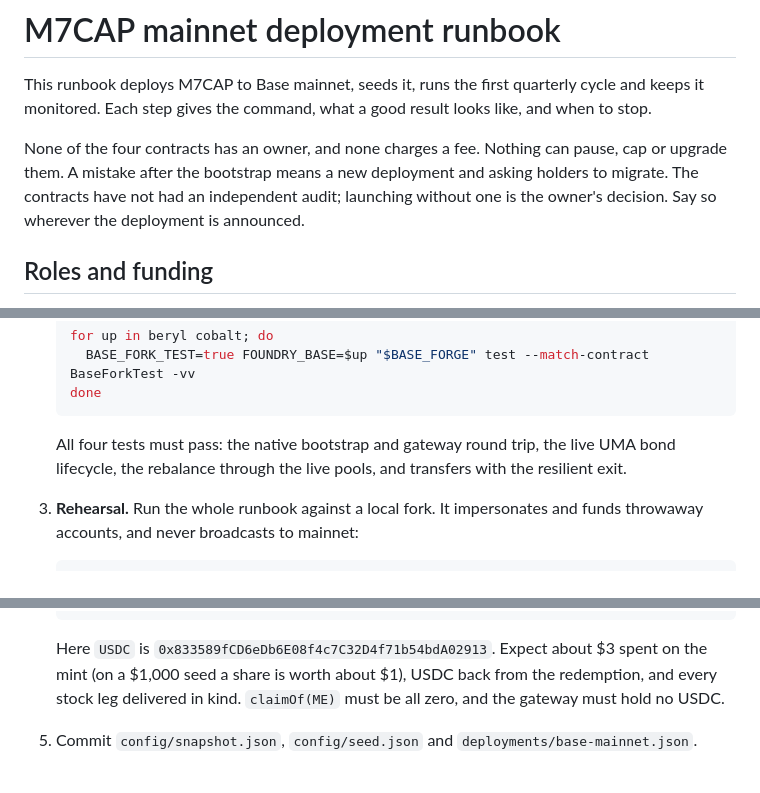
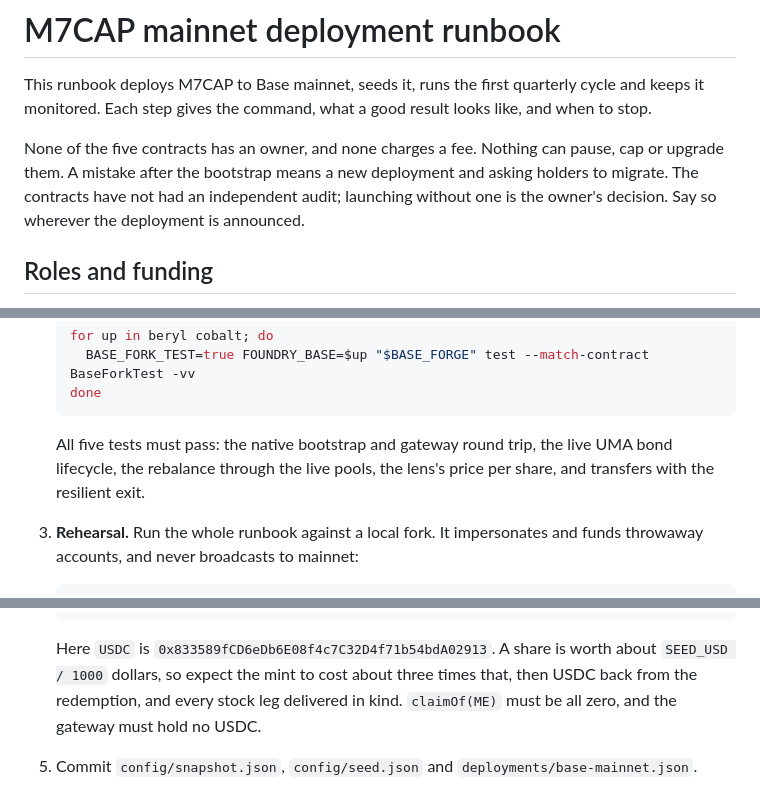
Before and after one commit to solumos/m7, a Markdown page: docs/DEPLOYMENT.md, 3 parts joined by grey strips. GitHub-like rendering.

Commit message:
Bring the runbook in line with the lens and seed setting
Five contracts and five native tests now that the lens deploys with
the rest, and the smoke-test cost follows SEED_USD.

Co-Authored-By: Claude Opus 5.5 <noreply@anthropic.com>
Claude-Session: https://claude.ai/code/session_011EHTfAyBvoNJzrZb6FZE5m

````diff
--- a/docs/DEPLOYMENT.md
+++ b/docs/DEPLOYMENT.md
@@ -2,7 +2,7 @@
 
 This runbook deploys M7CAP to Base mainnet, seeds it, runs the first quarterly cycle and keeps it monitored. Each step gives the command, what a good result looks like, and when to stop.
 
-None of the four contracts has an owner, and none charges a fee. Nothing can pause, cap or upgrade them. A mistake after the bootstrap means a new deployment and asking holders to migrate. The contracts have not had an independent audit; launching without one is the owner's decision. Say so wherever the deployment is announced.
+None of the five contracts has an owner, and none charges a fee. Nothing can pause, cap or upgrade them. A mistake after the bootstrap means a new deployment and asking holders to migrate. The contracts have not had an independent audit; launching without one is the owner's decision. Say so wherever the deployment is announced.
 
 ## Roles and funding
 
@@ -73,7 +73,7 @@ set -a; . ./.env; set +a     # a copy of .env.example with real values
    done
    ```
 
-   All four tests must pass: the native bootstrap and gateway round trip, the live UMA bond lifecycle, the rebalance through the live pools, and transfers with the resilient exit.
+   All five tests must pass: the native bootstrap and gateway round trip, the live UMA bond lifecycle, the rebalance through the live pools, the lens's price per share, and transfers with the resilient exit.
 
 3. **Rehearsal.** Run the whole runbook against a local fork. It impersonates and funds throwaway accounts, and never broadcasts to mainnet:
 
@@ -238,7 +238,7 @@ Run this during US market hours (13:30–20:00 UTC), when feeds are fresh and po
    cast send "$VAULT" 'transfer(address,uint256)' "$SEED_RECEIVER" 500000000000000000 --ledger --rpc-url "$BASE_RPC_URL"
    ```
 
-   Here `USDC` is `0x833589fCD6eDb6E08f4c7C32D4f71b54bdA02913`. Expect about $3 spent on the mint (on a $1,000 seed a share is worth about $1), USDC back from the redemption, and every stock leg delivered in kind. `claimOf(ME)` must be all zero, and the gateway must hold no USDC.
+   Here `USDC` is `0x833589fCD6eDb6E08f4c7C32D4f71b54bdA02913`. A share is worth about `SEED_USD / 1000` dollars, so expect the mint to cost about three times that, then USDC back from the redemption, and every stock leg delivered in kind. `claimOf(ME)` must be all zero, and the gateway must hold no USDC.
 
 5. Commit `config/snapshot.json`, `config/seed.json` and `deployments/base-mainnet.json`.
 
````
